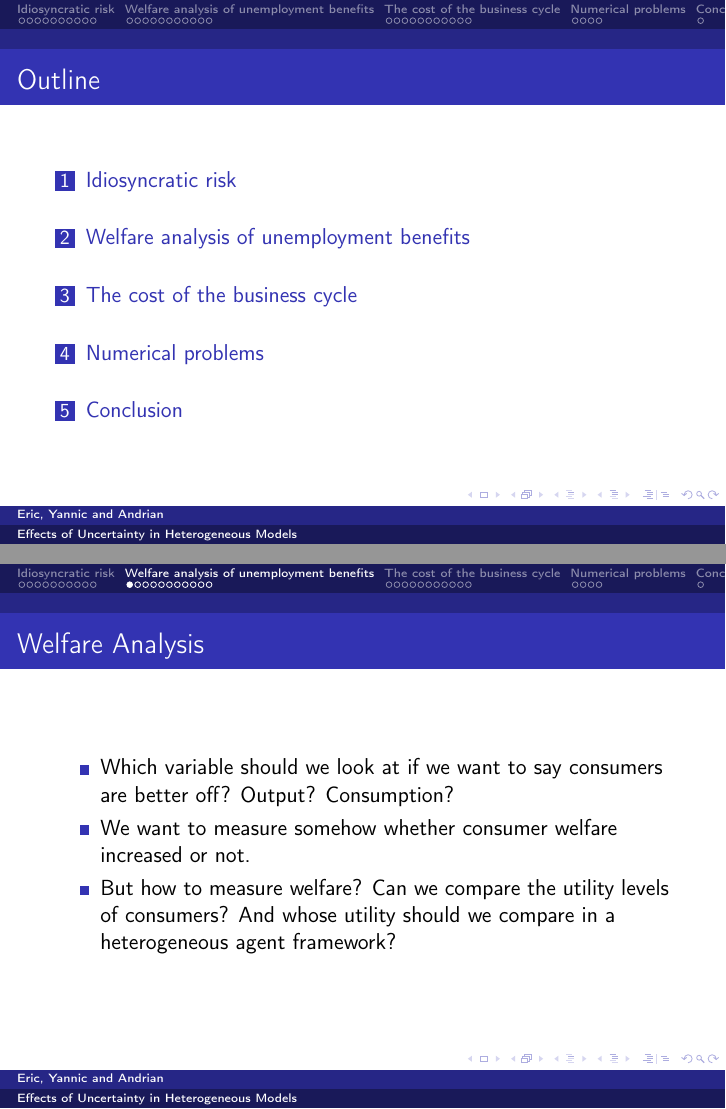
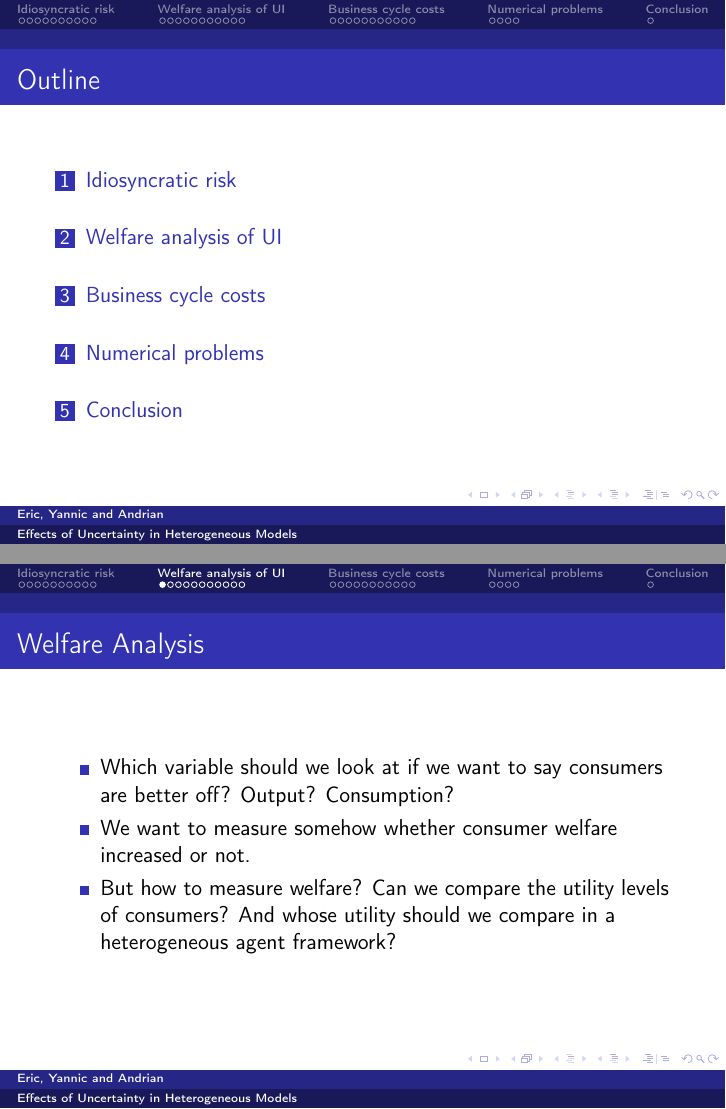
Before and after one commit to mahbuburr/project_module_aiyagari, LaTeX slides (presentation/presentation.tex): pages 2 and 14 of 44, joined at a grey line. Compiled offline with pdfLaTeX.

Commit message:
Change titles

```diff
--- a/presentation/presentation.tex
+++ b/presentation/presentation.tex
@@ -272,7 +272,7 @@ Welfare implications are unclear.
 
 
 
-\section{Welfare analysis of unemployment benefits}
+\section{Welfare analysis of UI}
 \subsection{}
 \begin{frame}{Welfare Analysis}
   \begin{itemize}
@@ -398,7 +398,7 @@ Welfare implications are unclear.
 \end{frame}
 
 
-\section{The cost of the business cycle}
+\section{Business cycle costs}
 \subsection{}
 
 \begin{frame}{Adding Aggregate uncertainty}
```
